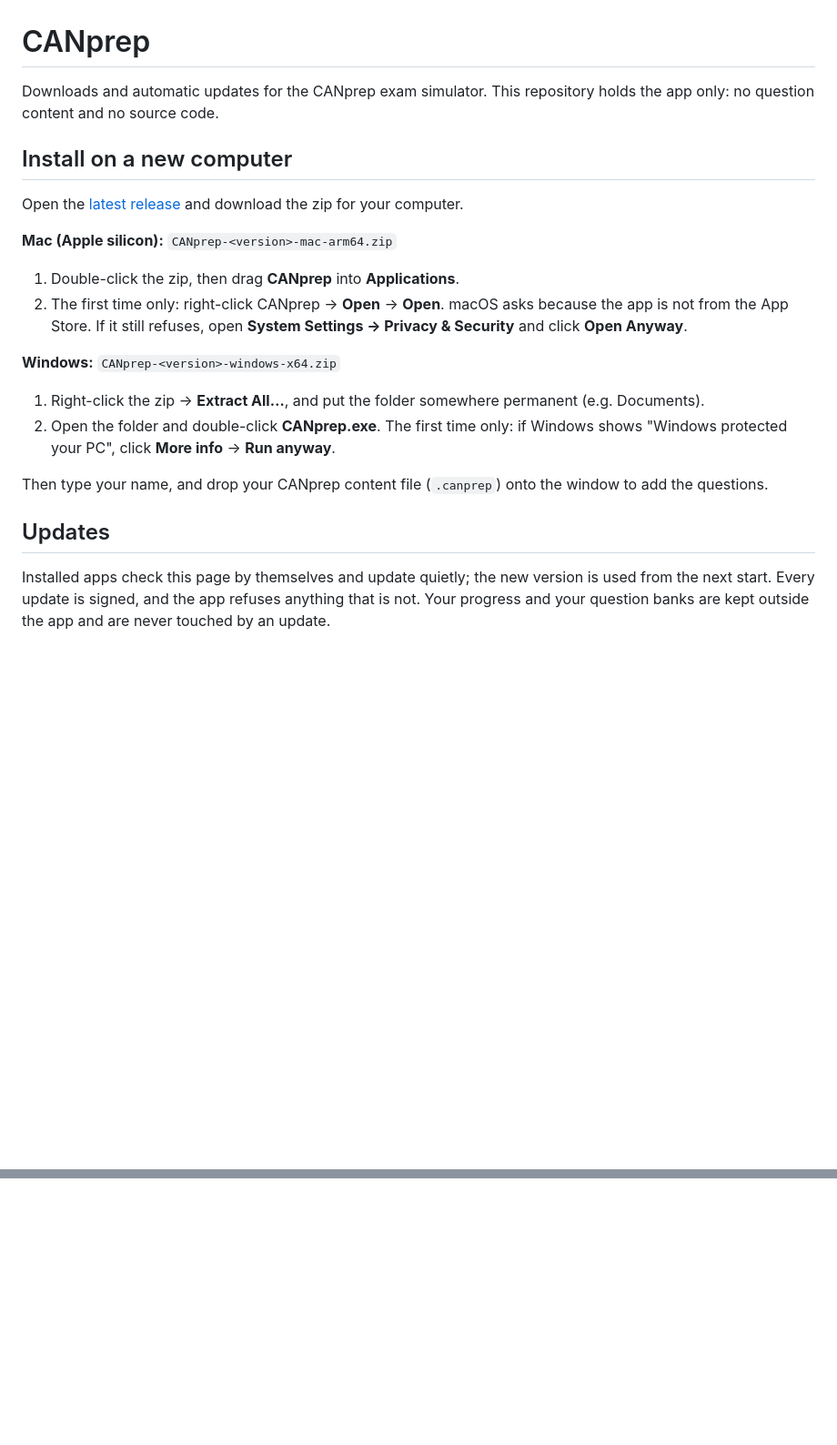
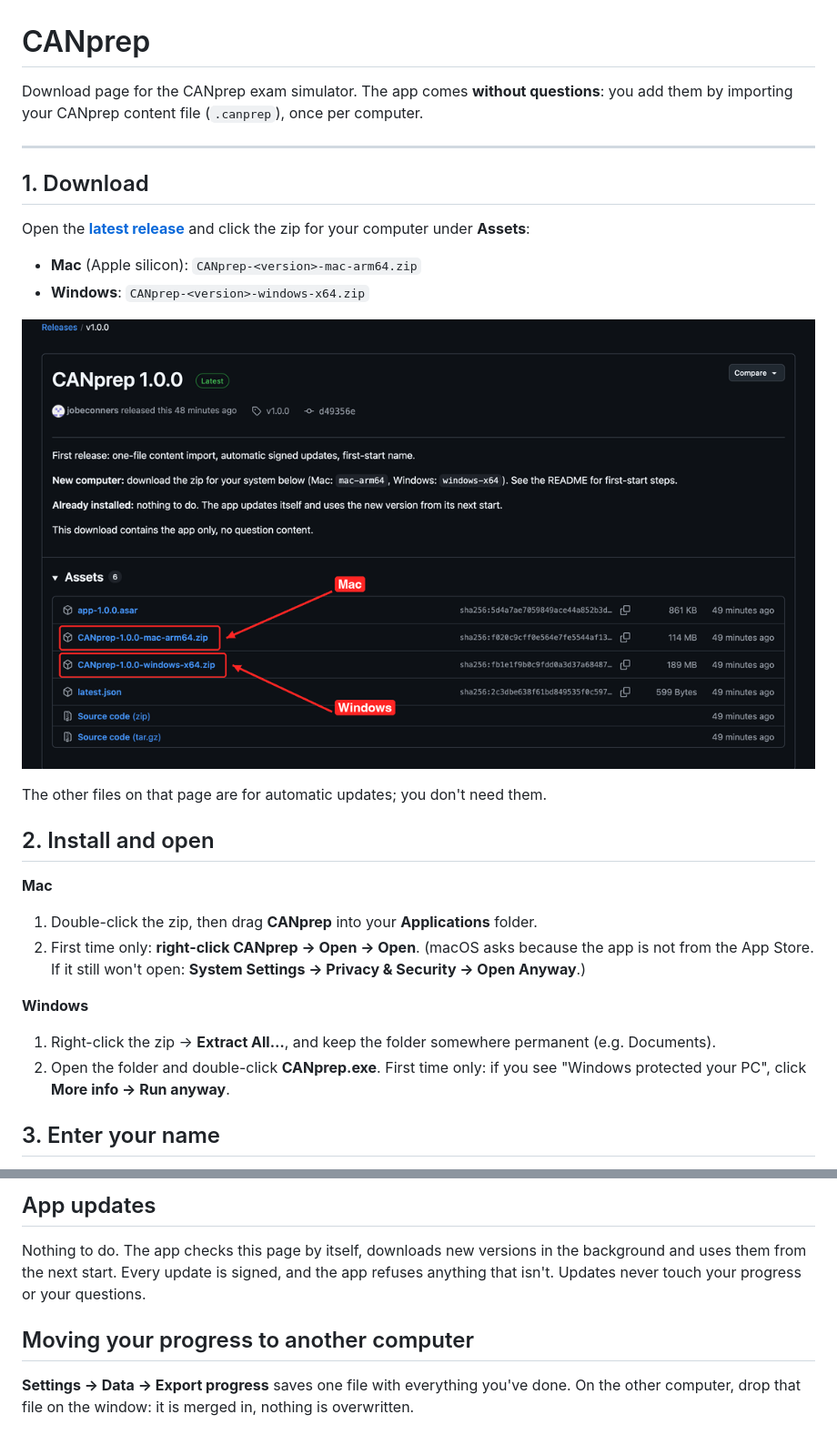
Before and after one commit to jobeconners/canprep-releases, a Markdown page: README.md, 2 parts joined by grey strips. Shown at 91% size. GitHub-like rendering; pictures changed too: docs/1-download.png (added); blank space fills up the shorter version.

Commit message:
Step-by-step download, setup and import guide with screenshots

```diff
--- a/README.md
+++ b/README.md
@@ -1,26 +1,32 @@
 # CANprep
 
-Downloads and automatic updates for the CANprep exam simulator. This repository holds the app only: no question
-content and no source code.
+Download page for the CANprep exam simulator. The app comes **without questions**: you add them by importing your
+CANprep content file (`.canprep`), once per computer.
 
-## Install on a new computer
+---
 
-Open the [latest release](../../releases/latest) and download the zip for your computer.
+## 1. Download
 
-**Mac (Apple silicon):** `CANprep-<version>-mac-arm64.zip`
-1. Double-click the zip, then drag **CANprep** into **Applications**.
-2. The first time only: right-click CANprep → **Open** → **Open**. macOS asks because the app is not from the
-   App Store. If it still refuses, open **System Settings → Privacy & Security** and click **Open Anyway**.
+Open the **[latest release](../../releases/latest)** and click the zip for your computer under **Assets**:
 
-**Windows:** `CANprep-<version>-windows-x64.zip`
-1. Right-click the zip → **Extract All…**, and put the folder somewhere permanent (e.g. Documents).
-2. Open the folder and double-click **CANprep.exe**. The first time only: if Windows shows "Windows protected your
-   PC", click **More info** → **Run anyway**.
+- **Mac** (Apple silicon): `CANprep-<version>-mac-arm64.zip`
+- **Windows**: `CANprep-<version>-windows-x64.zip`
 
-Then type your name, and drop your CANprep content file (`.canprep`) onto the window to add the questions.
+![Release page: the Mac and Windows downloads under Assets](docs/1-download.png)
 
-## Updates
+The other files on that page are for automatic updates; you don't need them.
 
-Installed apps check this page by themselves and update quietly; the new version is used from the next start.
-Every update is signed, and the app refuses anything that is not. Your progress and your question banks are kept
-outside the app and are never touched by an update.
+## 2. Install and open
+
+**Mac**
+1. Double-click the zip, then drag **CANprep** into your **Applications** folder.
+2. First time only: **right-click CANprep → Open → Open**. (macOS asks because the app is not from the App Store.
+   If it still won't open: **System Settings → Privacy & Security → Open Anyway**.)
+
+**Windows**
+1. Right-click the zip → **Extract All…**, and keep the folder somewhere permanent (e.g. Documents).
+2. Open the folder and double-click **CANprep.exe**. First time only: if you see "Windows protected your PC",
+   click **More info → Run anyway**.
+
+## 3. Enter your name
+
@@ -26,0 +62,10 @@ outside the app and are never touched by an update.
+## App updates
+
+Nothing to do. The app checks this page by itself, downloads new versions in the background and uses them from the
+next start. Every update is signed, and the app refuses anything that isn't. Updates never touch your progress or
+your questions.
+
+## Moving your progress to another computer
+
+**Settings → Data → Export progress** saves one file with everything you've done. On the other computer, drop that
+file on the window: it is merged in, nothing is overwritten.
```
Also changed, not shown: other parts of README.md (+29 -0 lines), docs/2-name.png (added), docs/3-import.png (added), docs/4-report.png (added), docs/5-update.png (added).
